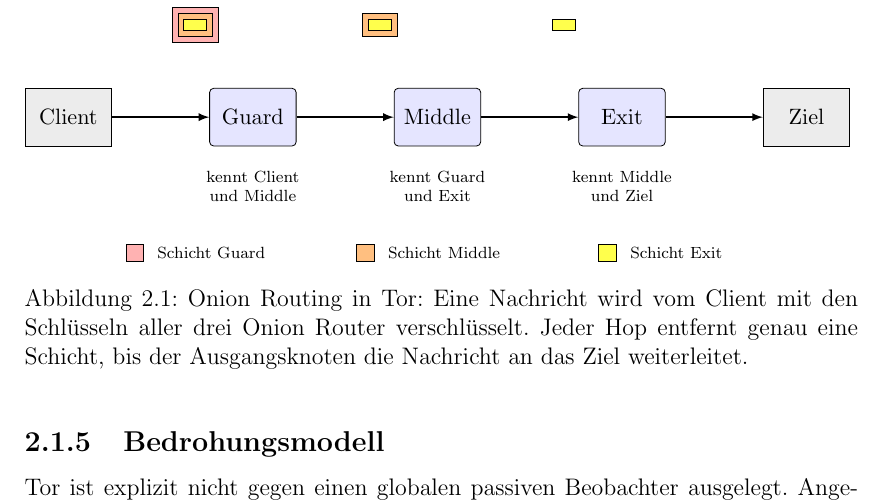
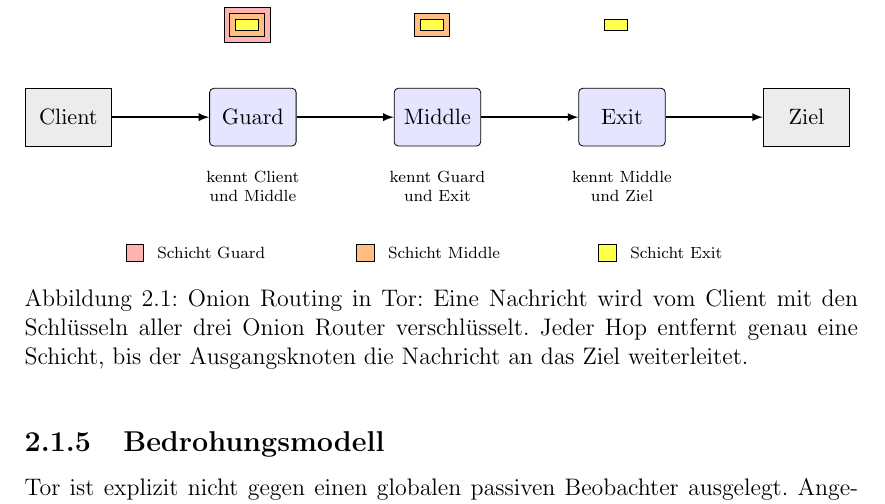
Before and after one commit to OliverStaub/BachelorThesis, a LaTeX thesis (src/thesis/hslu_thesis.tex, which reads src/thesis/figs/onion_routing_body.tex): part of page 16 of 79, cut so that both start at the same text. Compiled offline with pdfLaTeX.

Commit message:
Updates from Overleaf

```diff
--- a/src/thesis/figs/onion_routing_body.tex
+++ b/src/thesis/figs/onion_routing_body.tex
@@ -15,7 +15,7 @@
 
 \def\dx{32mm}
 % Horizontaler Versatz der Zwiebel-Schichten (positiv = nach rechts)
-\def\ox{6mm}
+\def\ox{15mm}
 
 % Main row of nodes: Client - Guard - Middle - Exit - Ziel
 \node[endpoint] (c0) at (0*\dx, 0) {Client};
```
